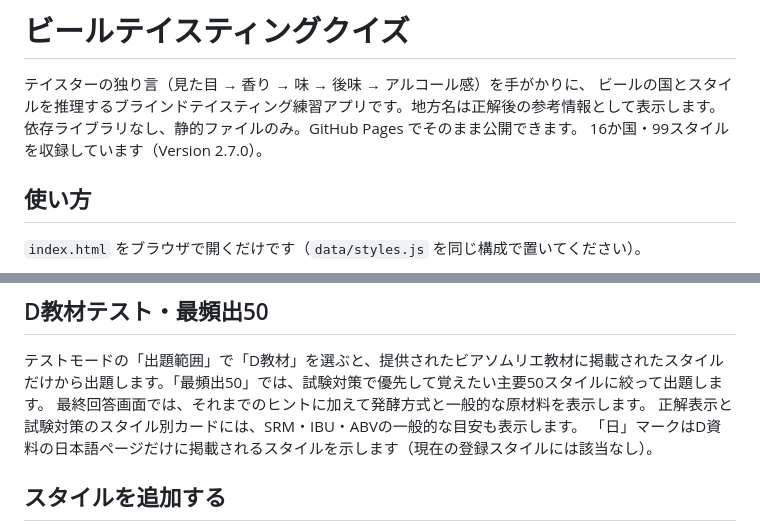
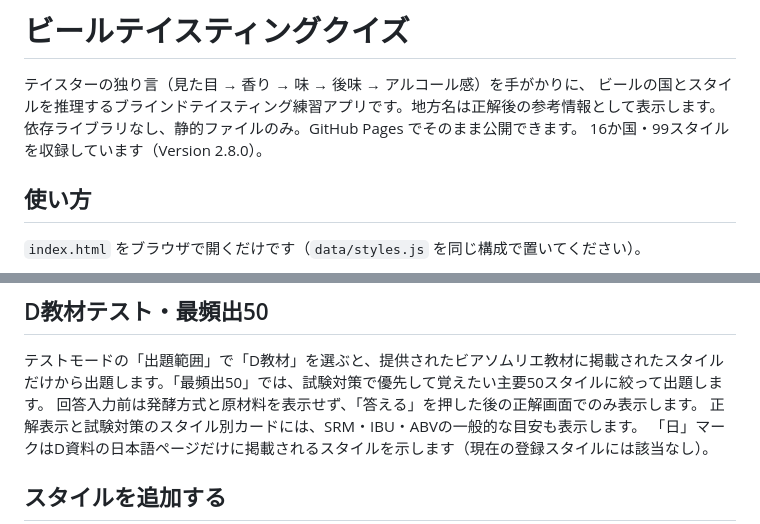
Before and after one commit to wanganbrewing/blind-taste, a Markdown page: README.md, 2 parts joined by grey strips. GitHub-like rendering.

Commit message:
Version 2.8.0の回答表示を記載

```diff
--- a/README.md
+++ b/README.md
@@ -3,7 +3,7 @@
 テイスターの独り言（見た目 → 香り → 味 → 後味 → アルコール感）を手がかりに、
 ビールの国とスタイルを推理するブラインドテイスティング練習アプリです。地方名は正解後の参考情報として表示します。
 依存ライブラリなし、静的ファイルのみ。GitHub Pages でそのまま公開できます。
-16か国・99スタイルを収録しています（Version 2.7.0）。
+16か国・99スタイルを収録しています（Version 2.8.0）。
 
 ## 使い方
 
@@ -60,7 +60,7 @@
 ## D教材テスト・最頻出50
 
 テストモードの「出題範囲」で「D教材」を選ぶと、提供されたビアソムリエ教材に掲載されたスタイルだけから出題します。「最頻出50」では、試験対策で優先して覚えたい主要50スタイルに絞って出題します。
-最終回答画面では、それまでのヒントに加えて発酵方式と一般的な原材料を表示します。
+回答入力前は発酵方式と原材料を表示せず、「答える」を押した後の正解画面でのみ表示します。
 正解表示と試験対策のスタイル別カードには、SRM・IBU・ABVの一般的な目安も表示します。
 「日」マークはD資料の日本語ページだけに掲載されるスタイルを示します（現在の登録スタイルには該当なし）。
 
```
